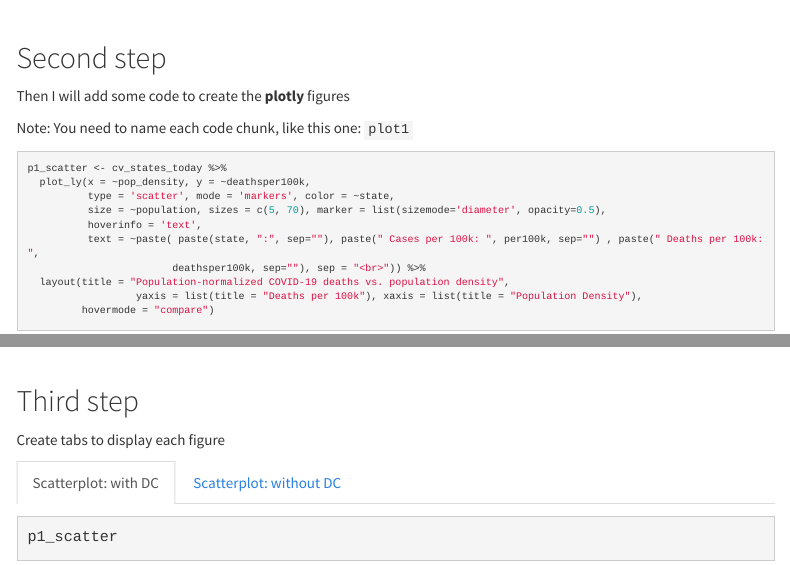
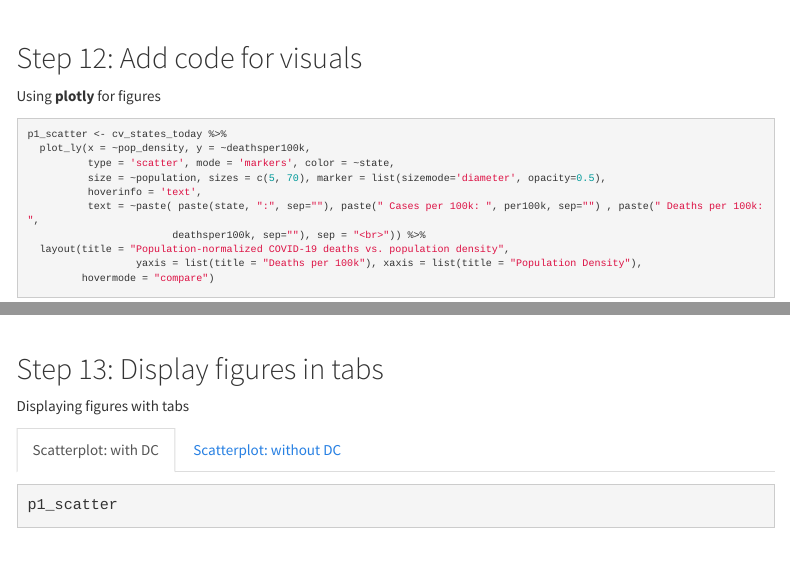
Before and after one commit to annguyen1404/JSC370-website, an R Markdown document (page3.Rmd): the page in a window 1100 px wide, from 450 px down, and a second part further down, joined at a grey line. Rendered offline with R 4.5, knitr and Pandoc, with nearby package versions; some code elsewhere in the file could not run offline; a font, style sheet, LaTeX package, included part or bibliography that could not be used is replaced or left out; menus at the side of the page are left out.

Commit message:
editing subheaders

````diff
--- a/page3.Rmd
+++ b/page3.Rmd
@@ -59,11 +59,9 @@ source("process_COVID_data.R")
 
 <br>
 
-## Second step
+## Step 12: Add code for visuals
 
-Then I will add some code to create the **plotly** figures
-
-Note: You need to name each code chunk, like this one: `plot1`
+Using **plotly** for figures
 
 ```{r plot1, class.source="code-r-small"}
 
@@ -95,9 +93,9 @@ p2_scatter <- cv_states_today_scatter %>%
 
 <br>
 
-## Third step {.tabset}
+## Step 13: Display figures in tabs {.tabset}
 
-Create tabs to display each figure
+Displaying figures with tabs
 
 ### Scatterplot: with DC
 
````
Also changed, not shown: page3.Rmd (4 more changed lines), 1 other file.
